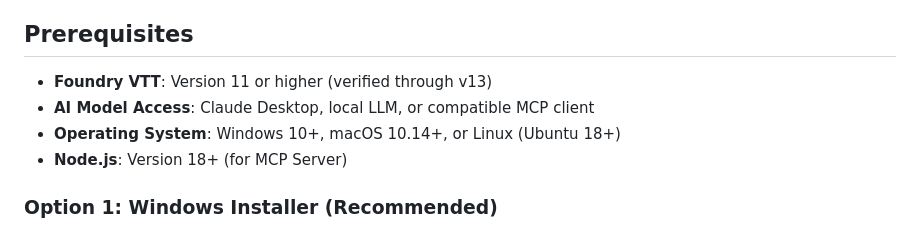
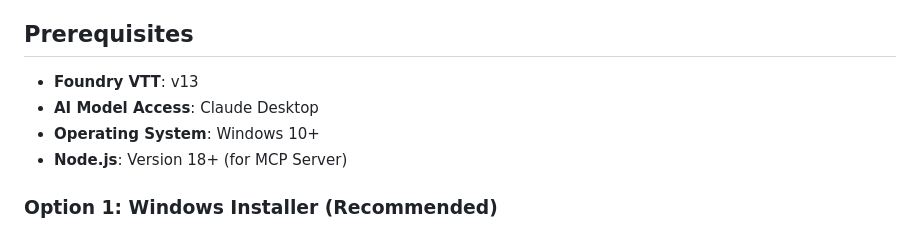
Before and after one commit to ctbritt/foundry-vtt-mcp, a Markdown page: INSTALLATION.md, the part around the change. GitHub-like rendering.

Commit message:
Update INSTALLATION.md
Removed references to other OS versions as they haven't been tested yet and removed Foundry V11 compatibility note as only v13 is supported.

```diff
--- a/INSTALLATION.md
+++ b/INSTALLATION.md
@@ -9,9 +9,9 @@ This guide covers the complete installation of the Foundry VTT AI Model Integrat
 
 ## Prerequisites
 
-- **Foundry VTT**: Version 11 or higher (verified through v13)
-- **AI Model Access**: Claude Desktop, local LLM, or compatible MCP client
-- **Operating System**: Windows 10+, macOS 10.14+, or Linux (Ubuntu 18+)
+- **Foundry VTT**: v13
+- **AI Model Access**: Claude Desktop
+- **Operating System**: Windows 10+
 - **Node.js**: Version 18+ (for MCP Server)
 
 ### Option 1: Windows Installer (Recommended)
```
